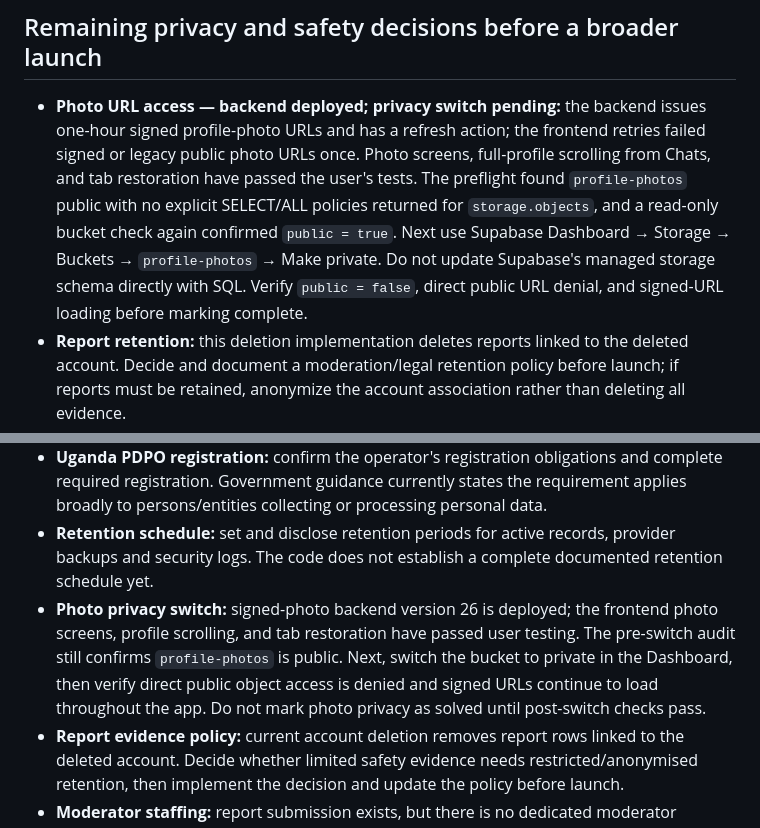
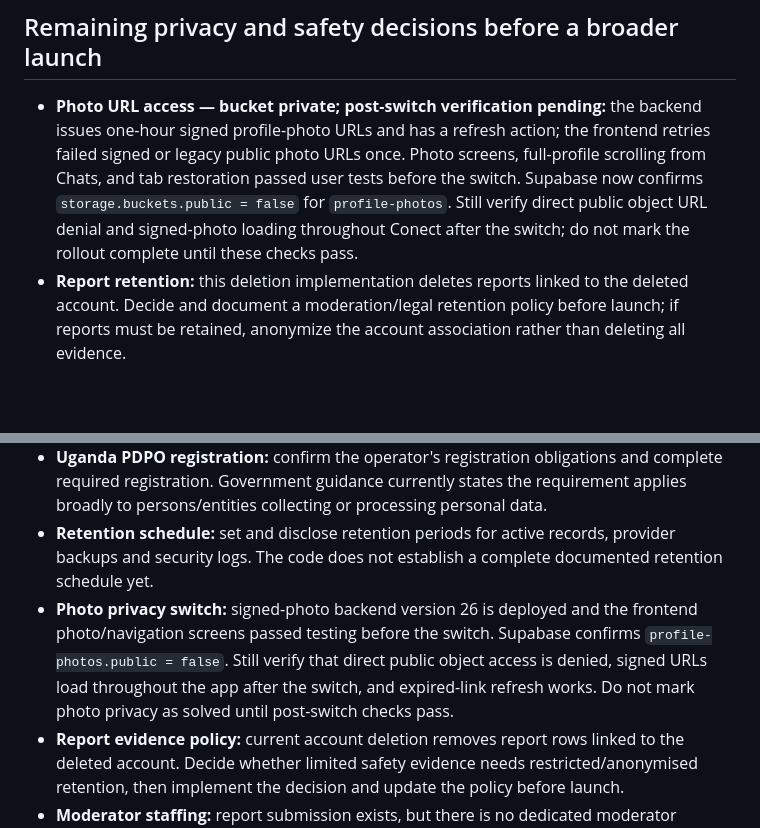
Before and after one commit to Altusdids/conect-discover, a Markdown page: launch-readiness-audit.md, 2 parts joined by grey strips. Rendered like a GitHub page; blank space fills up the shorter version.

Commit message:
Record private bucket setting and outstanding post-switch validation

```diff
--- a/launch-readiness-audit.md
+++ b/launch-readiness-audit.md
@@ -19,7 +19,7 @@ Account deletion was tested using the disposable `queer` profile. The account wa
 
 ## Remaining privacy and safety decisions before a broader launch
 
-- **Photo URL access — backend deployed; privacy switch pending:** the backend issues one-hour signed profile-photo URLs and has a refresh action; the frontend retries failed signed or legacy public photo URLs once. Photo screens, full-profile scrolling from Chats, and tab restoration have passed the user's tests. The preflight found `profile-photos` public with no explicit SELECT/ALL policies returned for `storage.objects`, and a read-only bucket check again confirmed `public = true`. Next use Supabase Dashboard → Storage → Buckets → `profile-photos` → Make private. Do not update Supabase's managed storage schema directly with SQL. Verify `public = false`, direct public URL denial, and signed-URL loading before marking complete.
+- **Photo URL access — bucket private; post-switch verification pending:** the backend issues one-hour signed profile-photo URLs and has a refresh action; the frontend retries failed signed or legacy public photo URLs once. Photo screens, full-profile scrolling from Chats, and tab restoration passed user tests before the switch. Supabase now confirms `storage.buckets.public = false` for `profile-photos`. Still verify direct public object URL denial and signed-photo loading throughout Conect after the switch; do not mark the rollout complete until these checks pass.
 - **Report retention:** this deletion implementation deletes reports linked to the deleted account. Decide and document a moderation/legal retention policy before launch; if reports must be retained, anonymize the account association rather than deleting all evidence.
 - **Data inventory:** confirm whether the Supabase project has any additional user-linked tables beyond the tables used by this Edge Function. Add those relations to the deletion transaction before launch.
 - **User-facing error copy:** the new banner covers uncaught runtime failures; continue testing network, upload, message, report, and profile-save failures on real devices.
@@ -53,7 +53,7 @@ Account deletion is intentionally permanent. A database failure after Storage re
 - **Operator contact verification:** the supplied operator name, address and privacy/support email are now present in the policy. Verify the address is appropriate for public disclosure and that `tulsa22nd@gmail.com` is working and monitored. Do not treat the policy as final until the remaining items below are resolved.
 - **Uganda PDPO registration:** confirm the operator's registration obligations and complete required registration. Government guidance currently states the requirement applies broadly to persons/entities collecting or processing personal data.
 - **Retention schedule:** set and disclose retention periods for active records, provider backups and security logs. The code does not establish a complete documented retention schedule yet.
-- **Photo privacy switch:** signed-photo backend version 26 is deployed; the frontend photo screens, profile scrolling, and tab restoration have passed user testing. The pre-switch audit still confirms `profile-photos` is public. Next, switch the bucket to private in the Dashboard, then verify direct public object access is denied and signed URLs continue to load throughout the app. Do not mark photo privacy as solved until post-switch checks pass.
+- **Photo privacy switch:** signed-photo backend version 26 is deployed and the frontend photo/navigation screens passed testing before the switch. Supabase confirms `profile-photos.public = false`. Still verify that direct public object access is denied, signed URLs load throughout the app after the switch, and expired-link refresh works. Do not mark photo privacy as solved until post-switch checks pass.
 - **Report evidence policy:** current account deletion removes report rows linked to the deleted account. Decide whether limited safety evidence needs restricted/anonymised retention, then implement the decision and update the policy before launch.
 - **Moderator staffing:** report submission exists, but there is no dedicated moderator dashboard or implemented response-time promise. Assign a moderator and backup, review reports manually during the beta, and do not publish service-level targets until they can be met.
 - **Legal review:** have the responsible operator review the public drafts for the real business setup, processing locations and legal obligations. These files are operational drafts, not legal advice or a certification of compliance.
```
